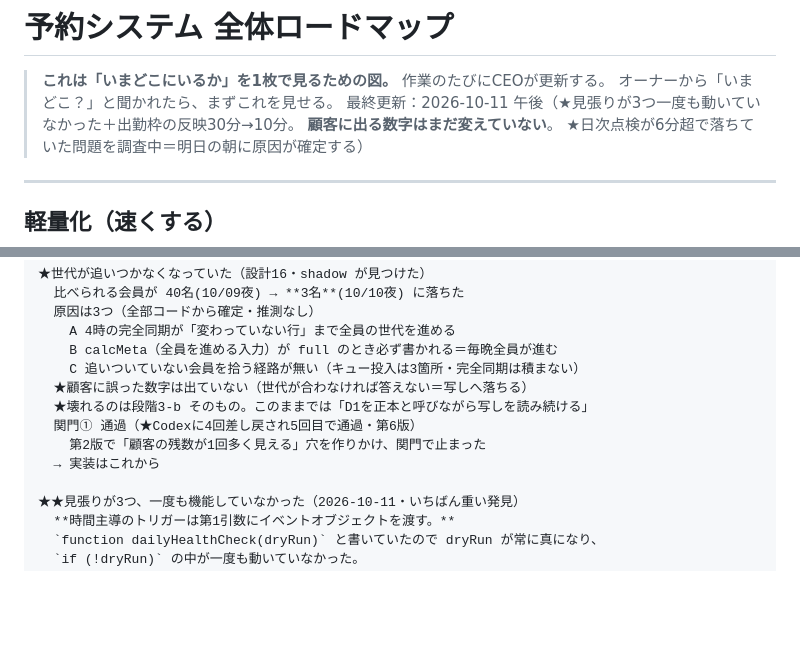
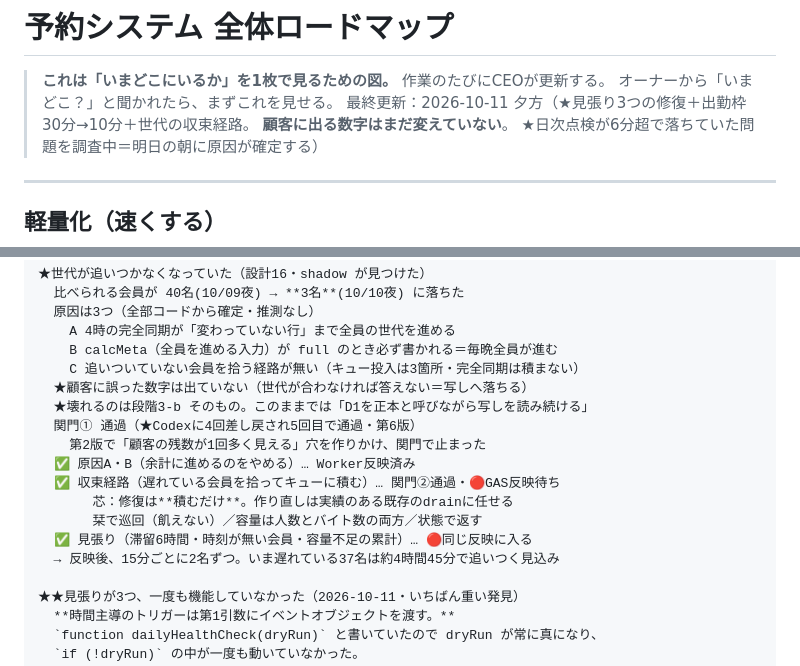
Before and after one commit to tokowakafitness-dev/tokowaka-reservation-v2, a Markdown page: ops/ROADMAP.md, 2 parts joined by grey strips. GitHub-like rendering; blank space fills up the shorter version.

Commit message:
docs: 設計16の実装状態とロードマップを更新（収束経路は関門②通過・GAS反映待ち）
Co-Authored-By: Claude Opus 5 <noreply@anthropic.com>

```diff
--- a/ops/ROADMAP.md
+++ b/ops/ROADMAP.md
@@ -2,7 +2,7 @@
 
 > **これは「いまどこにいるか」を1枚で見るための図。** 作業のたびにCEOが更新する。
 > オーナーから「いまどこ？」と聞かれたら、まずこれを見せる。
-> 最終更新：2026-10-11 午後（★見張りが3つ一度も動いていなかった＋出勤枠の反映30分→10分。
+> 最終更新：2026-10-11 夕方（★見張り3つの修復＋出勤枠30分→10分＋世代の収束経路。
 > **顧客に出る数字はまだ変えていない**。
 > ★日次点検が6分超で落ちていた問題を調査中＝明日の朝に原因が確定する）
 
@@ -150,7 +150,12 @@
   ★壊れるのは段階3-b そのもの。このままでは「D1を正本と呼びながら写しを読み続ける」
   関門① 通過（★Codexに4回差し戻され5回目で通過・第6版）
     第2版で「顧客の残数が1回多く見える」穴を作りかけ、関門で止まった
-  → 実装はこれから
+  ✅ 原因A・B（余計に進めるのをやめる）… Worker反映済み
+  ✅ 収束経路（遅れている会員を拾ってキューに積む）… 関門②通過・🔴GAS反映待ち
+       芯：修復は**積むだけ**。作り直しは実績のある既存のdrainに任せる
+       栞で巡回（飢えない）／容量は人数とバイト数の両方／状態で返す
+  ✅ 見張り（滞留6時間・時刻が無い会員・容量不足の累計）… 🔴同じ反映に入る
+  → 反映後、15分ごとに2名ずつ。いま遅れている37名は約4時間45分で追いつく見込み
 
 ★★見張りが3つ、一度も機能していなかった（2026-10-11・いちばん重い発見）
   **時間主導のトリガーは第1引数にイベントオブジェクトを渡す。**
```
Also changed, not shown: ops/design/16-generation-stops-converging.md (+10 -0 lines).
